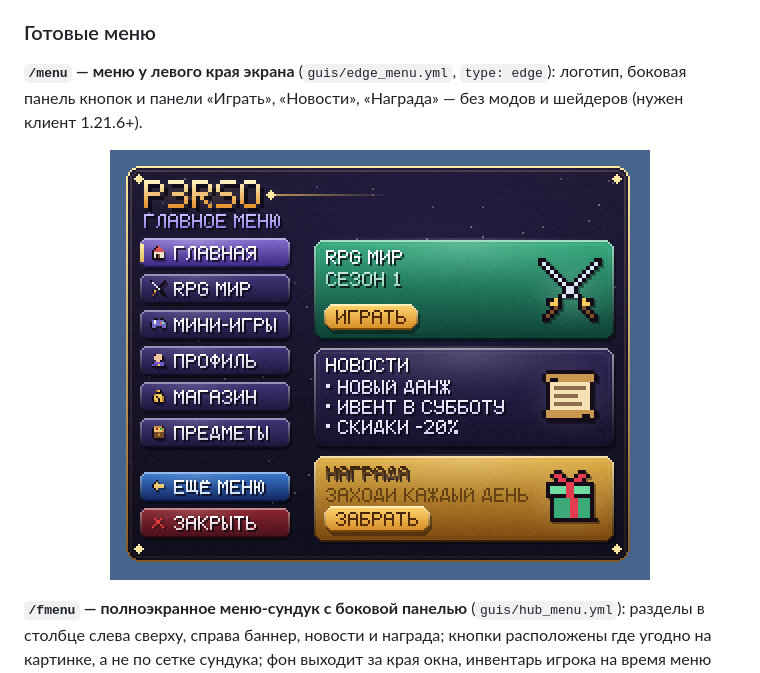
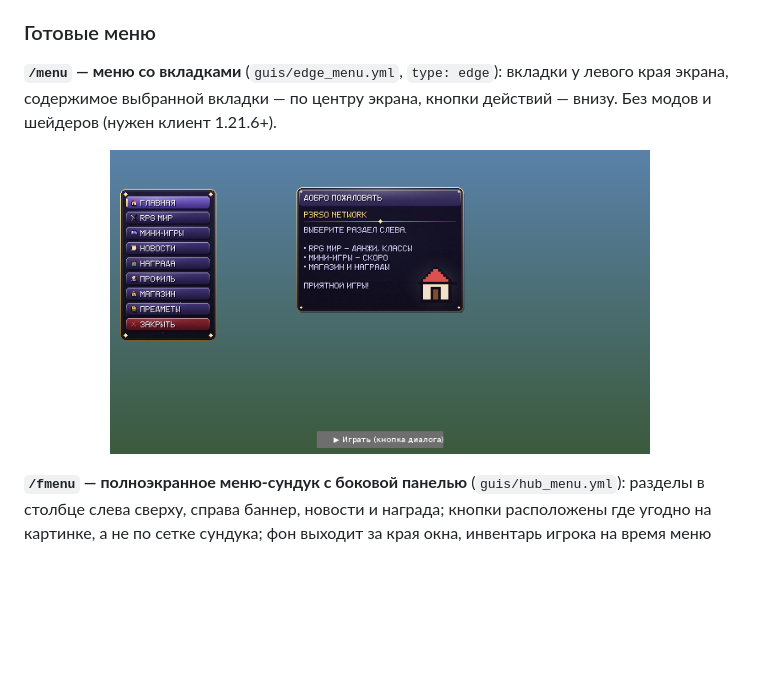
Before and after one commit to P3rsonal1ty/P3rsoPack, a Markdown page: README.md, the part around one of its changes. GitHub-like rendering; pictures changed too: docs/edge_menu.png; blank space fills up the shorter version.

```diff
--- a/README.md
+++ b/README.md
@@ -168,8 +168,8 @@ sapphire_helmet:
 
 ### Готовые меню
 
-**`/menu` — меню у левого края экрана** (`guis/edge_menu.yml`, `type: edge`): логотип, боковая панель кнопок и
-панели «Играть», «Новости», «Награда» — без модов и шейдеров (нужен клиент 1.21.6+).
+**`/menu` — меню со вкладками** (`guis/edge_menu.yml`, `type: edge`): вкладки у левого края экрана, содержимое
+выбранной вкладки — по центру экрана, кнопки действий — внизу. Без модов и шейдеров (нужен клиент 1.21.6+).
 
 <p align="center"><img src="docs/edge_menu.png" width="540" alt="Меню у края экрана"></p>
 
```
Also changed, not shown: other parts of README.md (+41 -39 lines), 8 other files.
